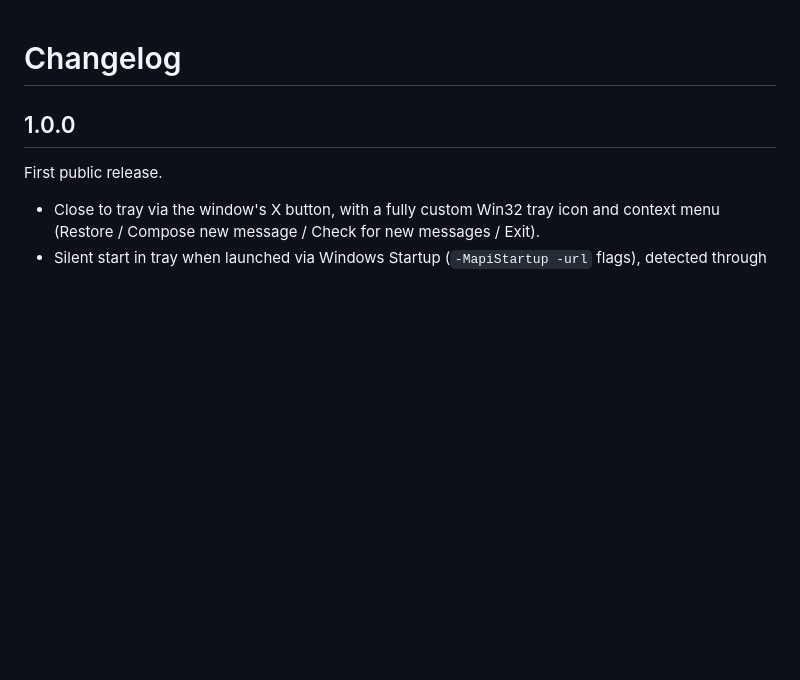
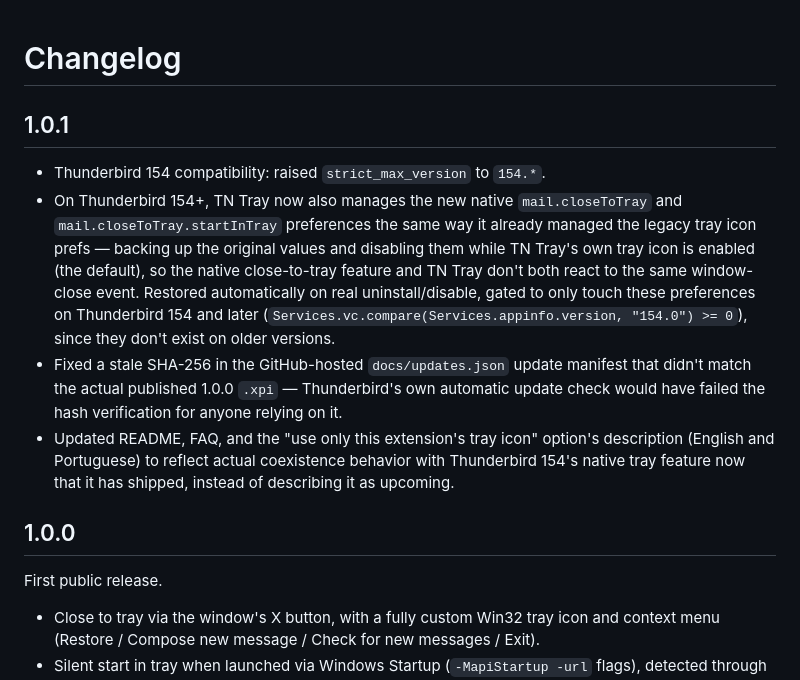
Before and after one commit to thiagonaalmeida/tn-tray, a Markdown page: CHANGELOG.md, the part around the change. GitHub-like rendering; blank space fills up the shorter version.

```diff
--- a/CHANGELOG.md
+++ b/CHANGELOG.md
@@ -1,4 +1,11 @@
 # Changelog
+
+## 1.0.1
+
+- Thunderbird 154 compatibility: raised `strict_max_version` to `154.*`.
+- On Thunderbird 154+, TN Tray now also manages the new native `mail.closeToTray` and `mail.closeToTray.startInTray` preferences the same way it already managed the legacy tray icon prefs — backing up the original values and disabling them while TN Tray's own tray icon is enabled (the default), so the native close-to-tray feature and TN Tray don't both react to the same window-close event. Restored automatically on real uninstall/disable, gated to only touch these preferences on Thunderbird 154 and later (`Services.vc.compare(Services.appinfo.version, "154.0") >= 0`), since they don't exist on older versions.
+- Fixed a stale SHA-256 in the GitHub-hosted `docs/updates.json` update manifest that didn't match the actual published 1.0.0 `.xpi` — Thunderbird's own automatic update check would have failed the hash verification for anyone relying on it.
+- Updated README, FAQ, and the "use only this extension's tray icon" option's description (English and Portuguese) to reflect actual coexistence behavior with Thunderbird 154's native tray feature now that it has shipped, instead of describing it as upcoming.
 
 ## 1.0.0
 
```
Also changed, not shown: README.md (+2 -2 lines), RELEASE_NOTES_v1.0.1.md (added, +47 -0 lines).
